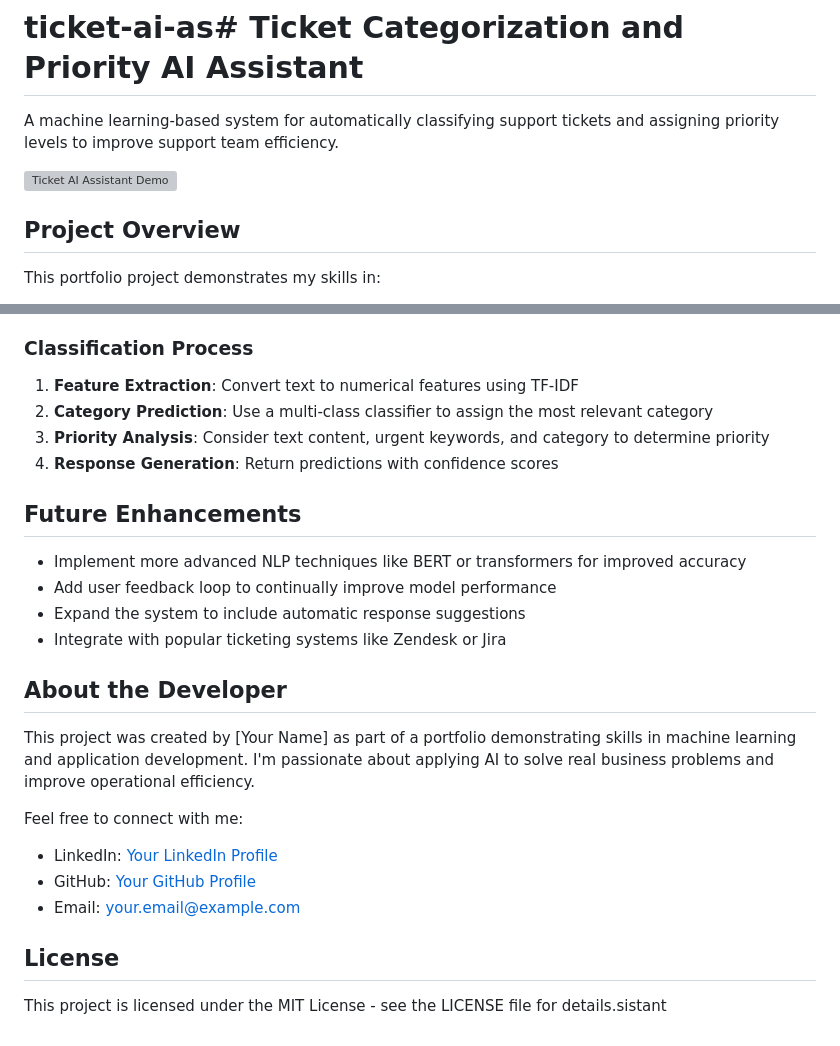
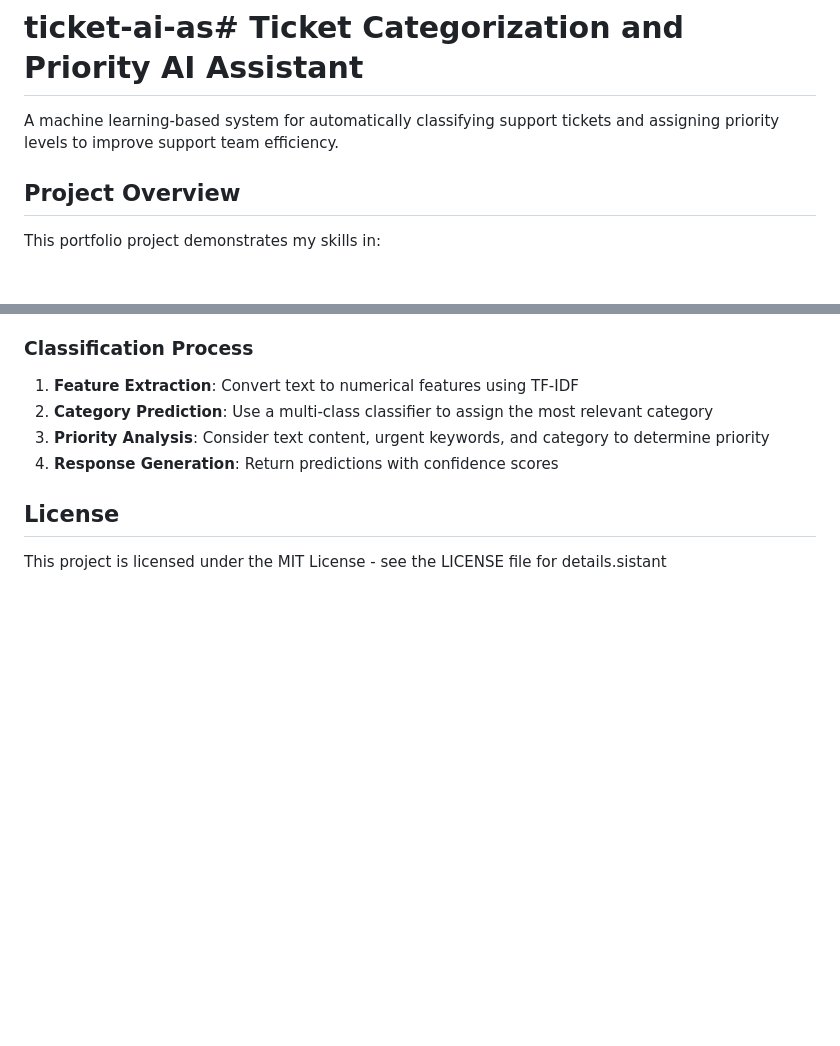
Before and after one commit to vmagdale2/ticket-ai-assistant, a Markdown page: README.md, 2 parts joined by grey strips. GitHub-like rendering; blank space fills up the shorter version; grey boxes are pictures that could not be loaded.

```diff
--- a/README.md
+++ b/README.md
@@ -1,8 +1,6 @@
 # ticket-ai-as# Ticket Categorization and Priority AI Assistant
 
 A machine learning-based system for automatically classifying support tickets and assigning priority levels to improve support team efficiency.
-
-![Ticket AI Assistant Demo](https://i.imgur.com/placeholder.png)
 
 ## Project Overview
 
@@ -110,22 +108,6 @@ ticket-ai-assistant/
 3. **Priority Analysis**: Consider text content, urgent keywords, and category to determine priority
 4. **Response Generation**: Return predictions with confidence scores
 
-## Future Enhancements
-
-- Implement more advanced NLP techniques like BERT or transformers for improved accuracy
-- Add user feedback loop to continually improve model performance
-- Expand the system to include automatic response suggestions
-- Integrate with popular ticketing systems like Zendesk or Jira
-
-## About the Developer
-
-This project was created by [Your Name] as part of a portfolio demonstrating skills in machine learning and application development. I'm passionate about applying AI to solve real business problems and improve operational efficiency.
-
-Feel free to connect with me:
-- LinkedIn: [Your LinkedIn Profile](https://linkedin.com/in/yourprofile)
-- GitHub: [Your GitHub Profile](https://github.com/yourusername)
-- Email: your.email@example.com
-
 ## License
 
 This project is licensed under the MIT License - see the LICENSE file for details.sistant
```
